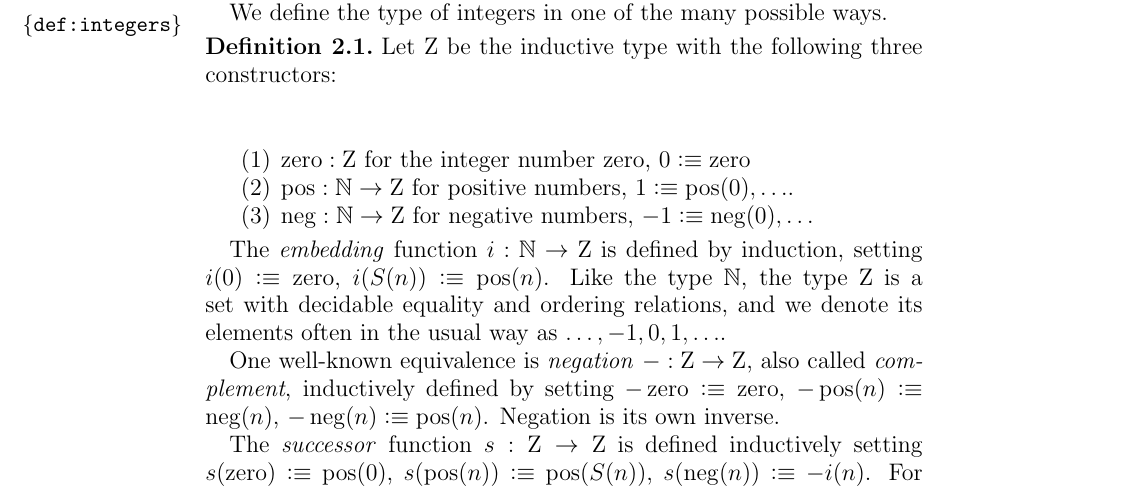
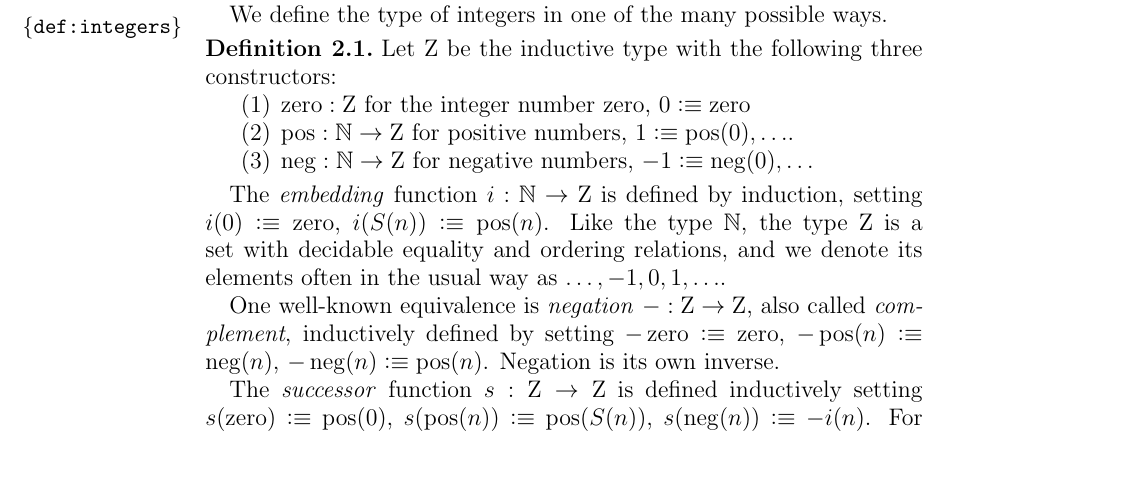
Before and after one commit to UniMath/SymmetryBook, a LaTeX paper (ZTors.tex): part of page 4 of 15, cut so that both start at the same text, the shorter picture padded with empty space. Compiled offline with pdfLaTeX.

Commit message:
fix top separation

```diff
--- a/ZTors.tex
+++ b/ZTors.tex
@@ -150,7 +150,7 @@ We define the type of integers in one of the many possible ways.
 
 \begin{definition}\label{def:integers}
 Let $\zet$ be the inductive type with the following three constructors:
-\begin{enumerate}
+\begin{enumerate}[topsep=0pt]
 \item $\zzero: \zet$ for the integer number zero,
 $0 \defeq \zzero$
 \item $\zpos: \NN \to \zet$ for positive numbers,
```
Also changed, not shown: ZTors.tex (2 more changed lines).
